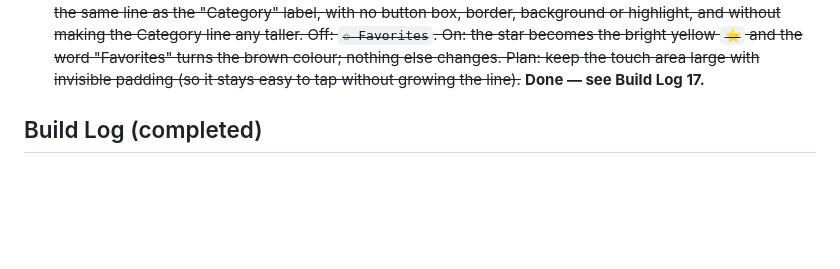
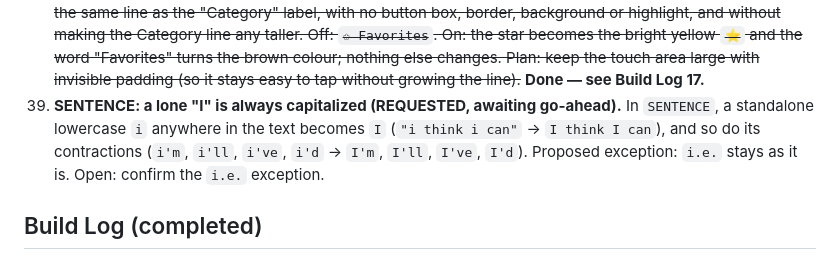
Before and after one commit to TundraJon/QSheet, a Markdown page: README.md, the part around the change. Rendered like a GitHub page; blank space fills up the shorter version.

Commit message:
Log item 39: SENTENCE capitalizes a lone I (awaiting go-ahead)
Co-Authored-By: Claude Sonnet 5.5 <noreply@anthropic.com>
Claude-Session: https://claude.ai/code/session_01AVZzm24iDBekqDAmPAps9d

```diff
--- a/README.md
+++ b/README.md
@@ -76,6 +76,7 @@ Logged from the V2 → V3 gap review. Nothing here is approved to build yet. Ful
 36. ~~**SENTENCE function + PROPER apostrophe fix (DECIDED, awaiting go-ahead to build).** (a) New `SENTENCE(text)`: capitalizes the first letter and lowercases the rest (`SENTENCE("the LOST mines")` -> `The lost mines`); QSheet only; added to the Formula Wizard. (b) Fix PROPER so a letter after an apostrophe inside a word stays lowercase (`don't` -> `Don't`, `it's` -> `It's`; also the curly apostrophe). **DECIDED rule:** when the part before the apostrophe is a single letter, the next letter is capitalized (`o'brien` -> `O'Brien`, `d'artagnan` -> `D'Artagnan`), with an exception list of `I` (`I'm`, `I'll`, `I've`, `I'd` stay as is, also from lowercase `i'll`), `Y` (`y'all` -> `Y'all`) and the word `o'clock` (`O'clock`). Hyphens still start a new word (`mary-jane` -> `Mary-Jane`). Not fixable without a dictionary: `McDonald` becomes `Mcdonald`. Direction from Jon: workbooks are never used in Excel, so matching Excel exactly is not a goal; familiar functions are enough.~~ **Done — see Build Log 17.**
 37. ~~**Wizard favorites (REQUESTED, awaiting answers and go-ahead).** The Formula Wizard now has 100 functions; instead of removing any, add favorites. Each function in the Wizard list gets a star on the far right: an empty star (✩) when it is not a favorite, a filled gold star (⭐) when it is; tapping the star toggles it (e.g. `ABS    Math & Aggregation  ⭐`). **DECIDED:** (a) only a "Favorites" toggle on the Category row (no favorites-first sorting): `Category ... ✩ Favorites` when off, `Category ... ⭐ Favorites` when on, showing only starred functions; (b) favorites belong to the app, not the workbook; (c) start with none starred. Still to confirm: how the toggle combines with the category menu and the search box.~~ **Done — see Build Log 16.**
 38. ~~**Wizard Favorites toggle: plain text, not a button (REQUESTED, awaiting go-ahead).** Change to item 37's toggle on the Category row. It should be just a tappable star + the word "Favorites" in the right corner of the same line as the "Category" label, with no button box, border, background or highlight, and without making the Category line any taller. Off: `✩ Favorites`. On: the star becomes the bright yellow `⭐` and the word "Favorites" turns the brown colour; nothing else changes. Plan: keep the touch area large with invisible padding (so it stays easy to tap without growing the line).~~ **Done — see Build Log 17.**
+39. **SENTENCE: a lone "I" is always capitalized (REQUESTED, awaiting go-ahead).** In `SENTENCE`, a standalone lowercase `i` anywhere in the text becomes `I` (`"i think i can"` -> `I think I can`), and so do its contractions (`i'm`, `i'll`, `i've`, `i'd` -> `I'm`, `I'll`, `I've`, `I'd`). Proposed exception: `i.e.` stays as it is. Open: confirm the `i.e.` exception.
 
 ## Build Log (completed)
 
```
